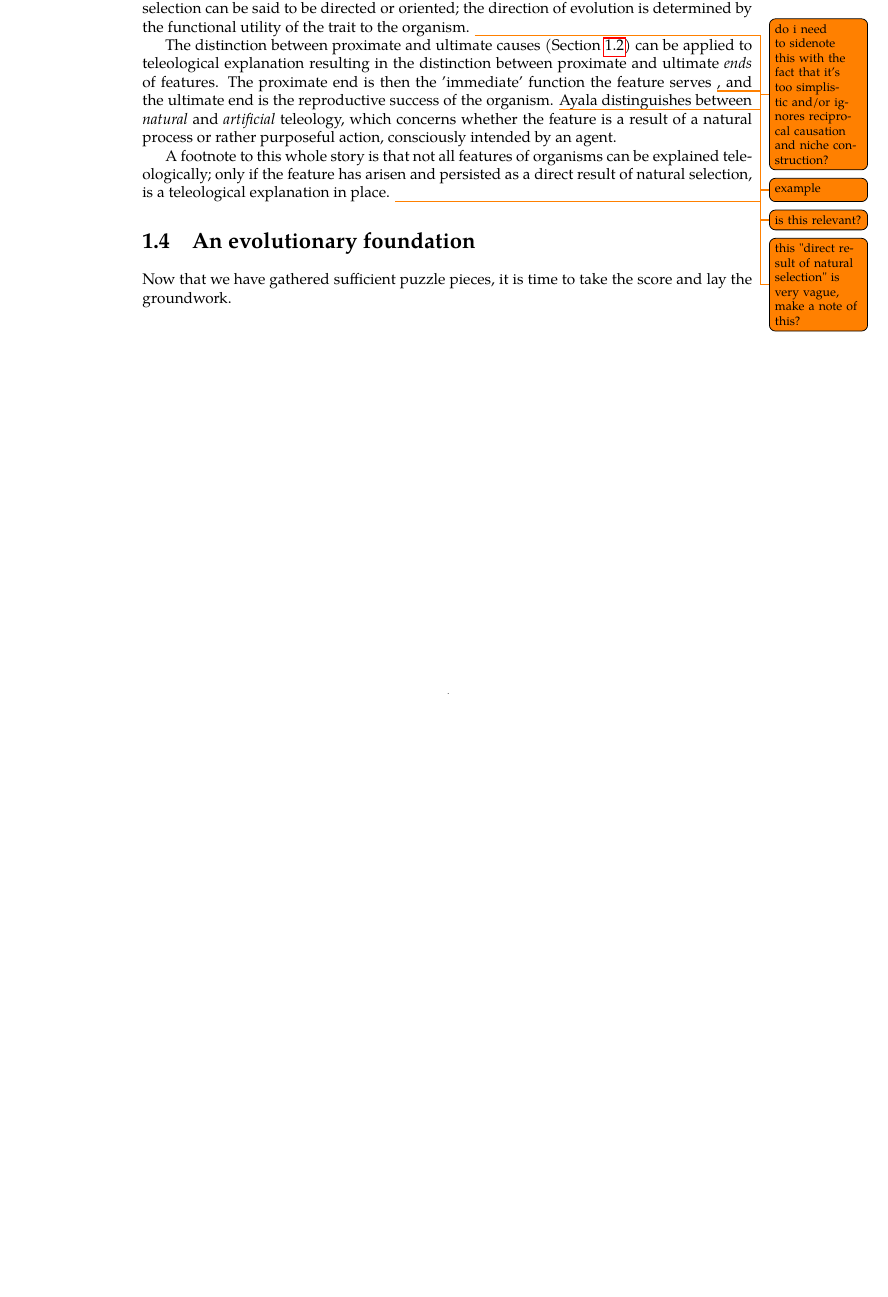
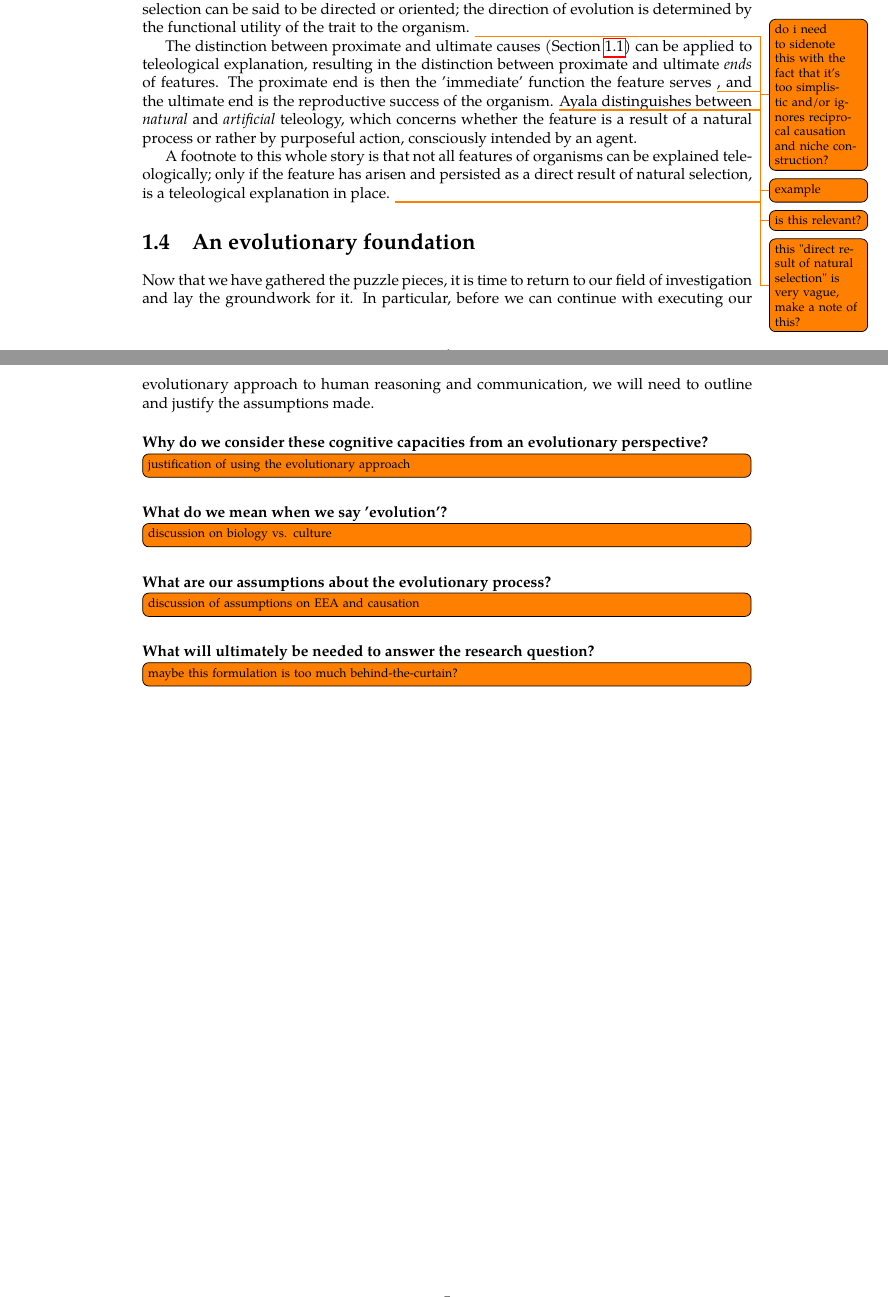
Before and after one commit to flijnzaad/master-thesis, a LaTeX thesis (main.tex, which reads chapters/1_methodology.tex): part of page 5 of 6 before the commit and two parts of pages 5 and 6 of 7 after it, the two joined at a grey line, cut so that both start at the same text, the shorter picture padded with empty space. The pictures show the PDF file main.pdf that the author committed with the source.

Commit message:
Writing on Chapter 1, fourth session

```diff
--- a/chapters/1_methodology.tex
+++ b/chapters/1_methodology.tex
@@ -52,12 +60,24 @@ In this respect, the evolutionary process of adaptation merits a teleological ex
 Natural selection can be said to be directed or oriented; the direction of evolution is determined by the functional utility of the trait to the organism.
 \todo{do i need to sidenote this with the fact that it's too simplistic and/or ignores reciprocal causation and niche construction?}
 
-The distinction between proximate and ultimate causes (\cref{sec:causation-evolution}) can be applied to teleological explanation resulting in the distinction between proximate and ultimate \emph{ends} of features. The proximate end is then the 'immediate' function the feature serves \todo{example}, and the ultimate end is the reproductive success of the organism.
-\todo{is this relevant?} Ayala distinguishes between \emph{natural} and \emph{artificial} teleology, which concerns whether the feature is a result of a natural process or rather purposeful action, consciously intended by an agent.
+The distinction between proximate and ultimate causes (\cref{sec:causation-evolution}) can be applied to teleological explanation, resulting in the distinction between proximate and ultimate \emph{ends} of features. The proximate end is then the 'immediate' function the feature serves \todo{example}, and the ultimate end is the reproductive success of the organism.
+\todo{is this relevant?} Ayala distinguishes between \emph{natural} and \emph{artificial} teleology, which concerns whether the feature is a result of a natural process or rather by purposeful action, consciously intended by an agent.
 
 A footnote to this whole story is that not all features of organisms can be explained teleologically; only if the feature has arisen and persisted as a direct result of natural selection, is a teleological explanation in place.
 \todo{this "direct result of natural selection" is very vague, make a note of this?}
 
 \section{An evolutionary foundation}
 
-Now that we have gathered sufficient puzzle pieces, it is time to take the score and lay the groundwork.
+Now that we have gathered the puzzle pieces, it is time to return to our field of investigation and lay the groundwork for it. In particular, before we can continue with executing our evolutionary approach to human reasoning and communication, we will need to outline and justify the assumptions made.
+
+\paragraph{Why do we consider these cognitive capacities from an evolutionary perspective?}
+\todo[inline]{justification of using the evolutionary approach}
+
+\paragraph{What do we mean when we say 'evolution'?}
+\todo[inline]{discussion on biology vs. culture}
+
+\paragraph{What are our assumptions about the evolutionary process?}
+\todo[inline]{discussion of assumptions on EEA and causation}
+
+\paragraph{What will ultimately be needed to answer the research question?}
+\todo[inline]{maybe this formulation is too much behind-the-curtain?}
```
Also changed, not shown: literature/bibliography.bib (+15 -5 lines), main.pdf, chapters/1_methodology.tex (18 more changed lines).
